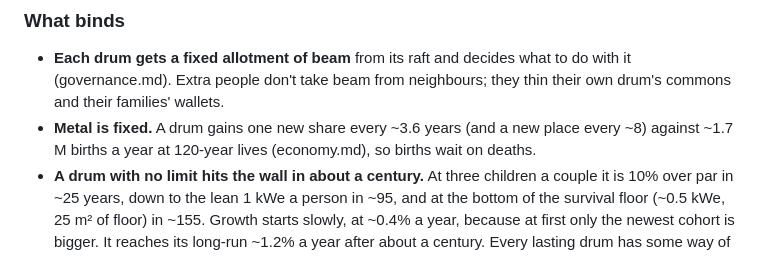
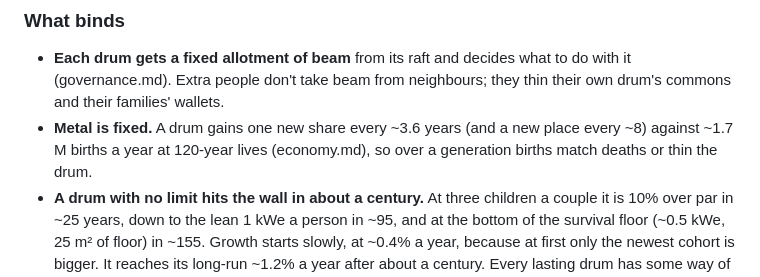
Before and after one commit to jeff87654/Kerr-swarm, a Markdown page: docs/people.md, the part around the change. GitHub-like rendering.

Commit message:
people.md: one more 'births wait on deaths' reworded
Co-Authored-By: Claude Fable 5.1 <noreply@anthropic.com>
Claude-Session: https://claude.ai/code/session_01BHTwbiZjBYhgmoNnXSEmxc

```diff
--- a/docs/people.md
+++ b/docs/people.md
@@ -49,7 +49,7 @@ Most of what the drum changes is what it stops asking for.
 ## Births
 ### What binds
 - **Each drum gets a fixed allotment of beam** from its raft and decides what to do with it (governance.md). Extra people don't take beam from neighbours; they thin their own drum's commons and their families' wallets.
-- **Metal is fixed.** A drum gains one new share every ~3.6 years (and a new place every ~8) against ~1.7 M births a year at 120-year lives (economy.md), so births wait on deaths.
+- **Metal is fixed.** A drum gains one new share every ~3.6 years (and a new place every ~8) against ~1.7 M births a year at 120-year lives (economy.md), so over a generation births match deaths or thin the drum.
 - **A drum with no limit hits the wall in about a century.** At three children a couple it is 10% over par in ~25 years, down to the lean 1 kWe a person in ~95, and at the bottom of the survival floor (~0.5 kWe, 25 m² of floor) in ~155. Growth starts slowly, at ~0.4% a year, because at first only the newest cohort is bigger. It reaches its long-run ~1.2% a year after about a century. Every lasting drum has some way of holding births to deaths, formal or not. The commonest is that children belong to a place (Places and shares).
 
 ### Places and shares
```
